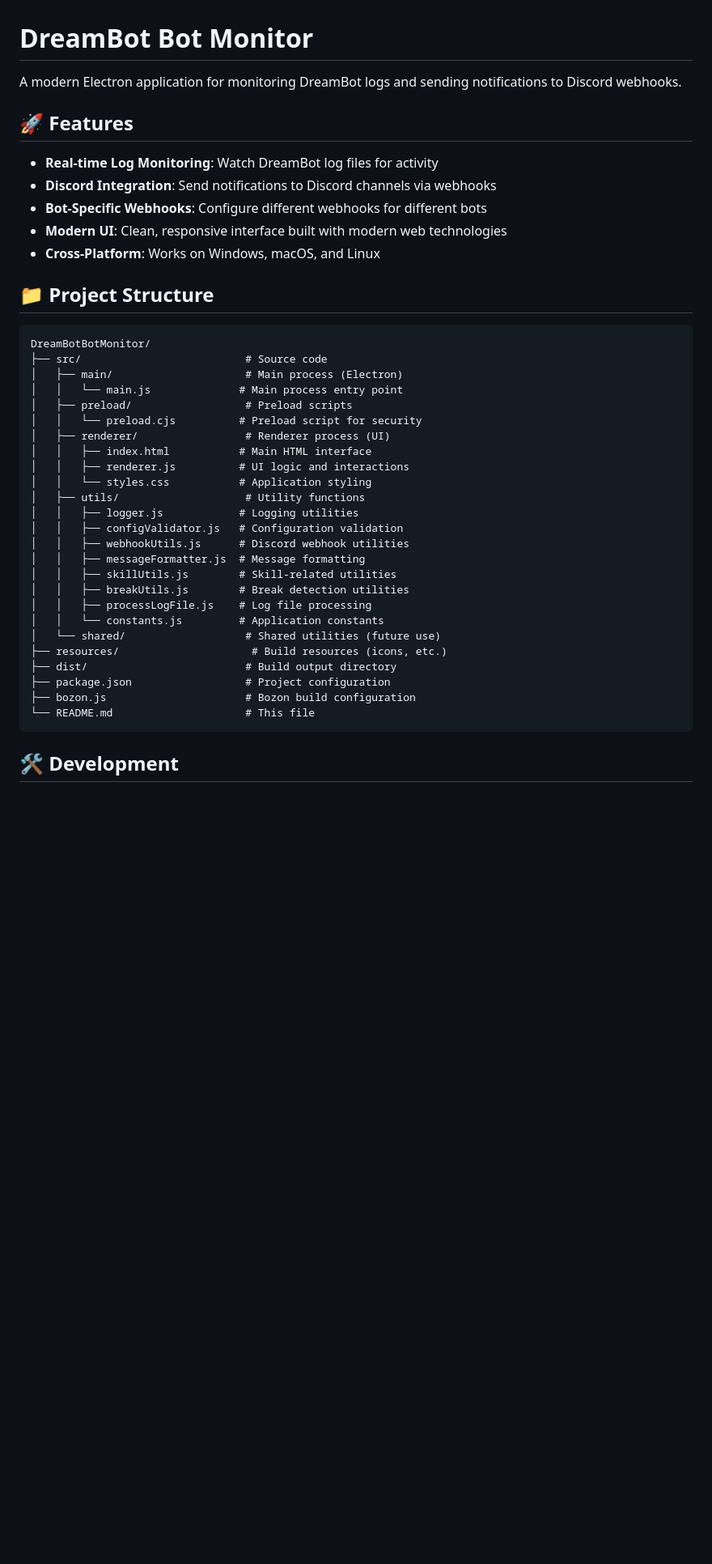
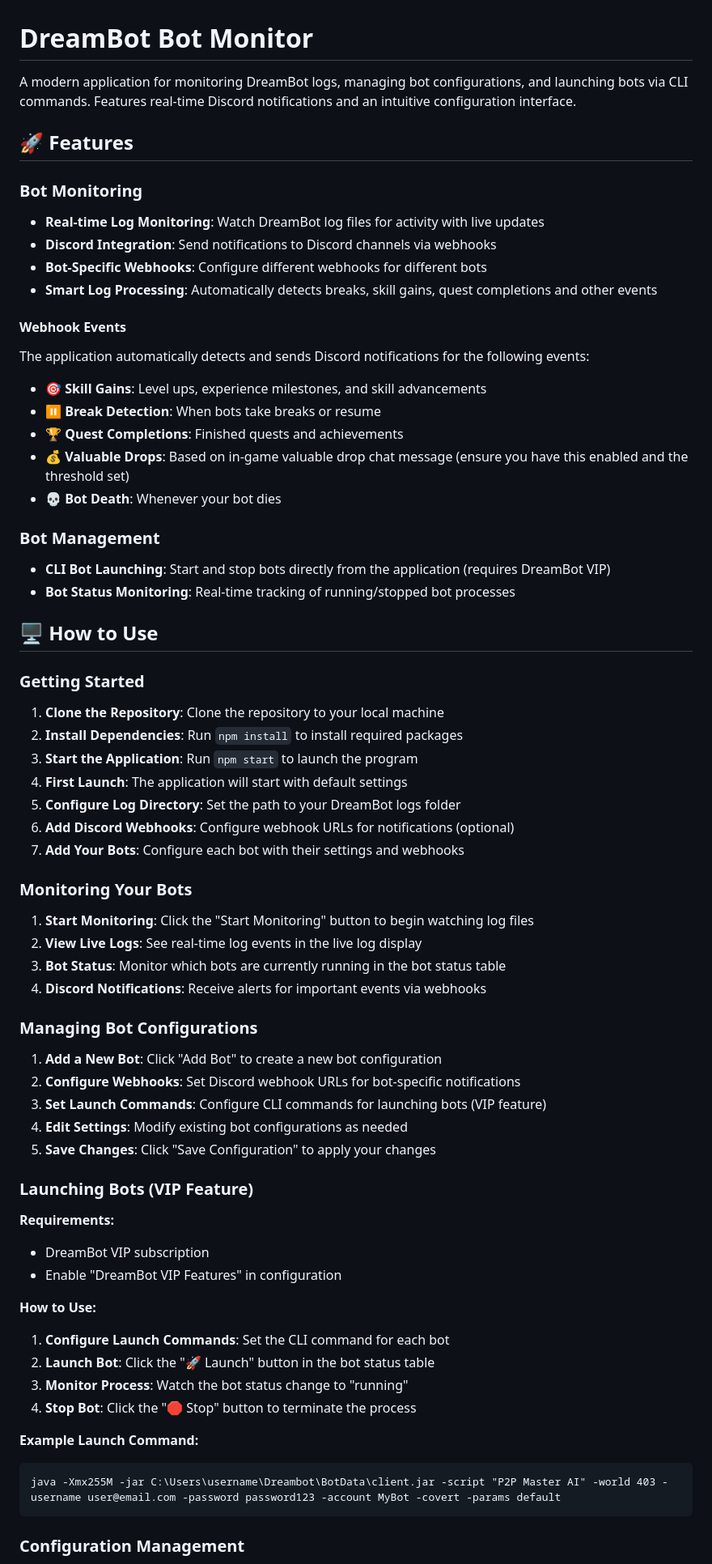
Before and after one commit to MapleYeti/P2P-bot-monitor, a Markdown page: README.md, the part around the change printed below. Shown: that part at 81% size. Drawn GitHub-style; blank space fills up the shorter version.

````diff
--- a/README.md
+++ b/README.md
@@ -1,44 +1,77 @@
 # DreamBot Bot Monitor
 
-A modern Electron application for monitoring DreamBot logs and sending notifications to Discord webhooks.
+A modern application for monitoring DreamBot logs, managing bot configurations, and launching bots via CLI commands. Features real-time Discord notifications and an intuitive configuration interface.
 
 ## 🚀 Features
 
-- **Real-time Log Monitoring**: Watch DreamBot log files for activity
+### **Bot Monitoring**
+
+- **Real-time Log Monitoring**: Watch DreamBot log files for activity with live updates
 - **Discord Integration**: Send notifications to Discord channels via webhooks
 - **Bot-Specific Webhooks**: Configure different webhooks for different bots
-- **Modern UI**: Clean, responsive interface built with modern web technologies
-- **Cross-Platform**: Works on Windows, macOS, and Linux
+- **Smart Log Processing**: Automatically detects breaks, skill gains, quest completions and other events
 
-## 📁 Project Structure
+#### **Webhook Events**
+
+The application automatically detects and sends Discord notifications for the following events:
+
+- 🎯 **Skill Gains**: Level ups, experience milestones, and skill advancements
+- ⏸️ **Break Detection**: When bots take breaks or resume
+- 🏆 **Quest Completions**: Finished quests and achievements
+- 💰 **Valuable Drops**: Based on in-game valuable drop chat message (ensure you have this enabled and the threshold set)
+- 💀 **Bot Death**: Whenever your bot dies
+
+### **Bot Management**
+
+- **CLI Bot Launching**: Start and stop bots directly from the application (requires DreamBot VIP)
+- **Bot Status Monitoring**: Real-time tracking of running/stopped bot processes
+
+## 🖥️ How to Use
+
+### **Getting Started**
+
+1. **Clone the Repository**: Clone the repository to your local machine
+2. **Install Dependencies**: Run `npm install` to install required packages
+3. **Start the Application**: Run `npm start` to launch the program
+4. **First Launch**: The application will start with default settings
+5. **Configure Log Directory**: Set the path to your DreamBot logs folder
+6. **Add Discord Webhooks**: Configure webhook URLs for notifications (optional)
+7. **Add Your Bots**: Configure each bot with their settings and webhooks
+
+### **Monitoring Your Bots**
+
+1. **Start Monitoring**: Click the "Start Monitoring" button to begin watching log files
+2. **View Live Logs**: See real-time log events in the live log display
+3. **Bot Status**: Monitor which bots are currently running in the bot status table
+4. **Discord Notifications**: Receive alerts for important events via webhooks
+
+### **Managing Bot Configurations**
+
+1. **Add a New Bot**: Click "Add Bot" to create a new bot configuration
+2. **Configure Webhooks**: Set Discord webhook URLs for bot-specific notifications
+3. **Set Launch Commands**: Configure CLI commands for launching bots (VIP feature)
+4. **Edit Settings**: Modify existing bot configurations as needed
+5. **Save Changes**: Click "Save Configuration" to apply your changes
+
+### **Launching Bots (VIP Feature)**
+
+**Requirements:**
+
+- DreamBot VIP subscription
+- Enable "DreamBot VIP Features" in configuration
+
+**How to Use:**
+
+1. **Configure Launch Commands**: Set the CLI command for each bot
+2. **Launch Bot**: Click the "🚀 Launch" button in the bot status table
+3. **Monitor Process**: Watch the bot status change to "running"
+4. **Stop Bot**: Click the "🛑 Stop" button to terminate the process
+
+**Example Launch Command:**
 
 ```
-DreamBotBotMonitor/
-├── src/                          # Source code
-│   ├── main/                     # Main process (Electron)
-│   │   └── main.js              # Main process entry point
-│   ├── preload/                  # Preload scripts
-│   │   └── preload.cjs          # Preload script for security
-│   ├── renderer/                 # Renderer process (UI)
-│   │   ├── index.html           # Main HTML interface
-│   │   ├── renderer.js          # UI logic and interactions
-│   │   └── styles.css           # Application styling
-│   ├── utils/                    # Utility functions
-│   │   ├── logger.js            # Logging utilities
-│   │   ├── configValidator.js   # Configuration validation
-│   │   ├── webhookUtils.js      # Discord webhook utilities
-│   │   ├── messageFormatter.js  # Message formatting
-│   │   ├── skillUtils.js        # Skill-related utilities
-│   │   ├── breakUtils.js        # Break detection utilities
-│   │   ├── processLogFile.js    # Log file processing
-│   │   └── constants.js         # Application constants
-│   └── shared/                   # Shared utilities (future use)
-├── resources/                     # Build resources (icons, etc.)
-├── dist/                         # Build output directory
-├── package.json                  # Project configuration
-├── bozon.js                      # Bozon build configuration
-└── README.md                     # This file
+java -Xmx255M -jar C:\Users\username\Dreambot\BotData\client.jar -script "P2P Master AI" -world 403 -username user@email.com -password password123 -account MyBot -covert -params default
 ```
 
-## 🛠️ Development
+### **Configuration Management**
 
````
Also changed, not shown: other parts of README.md (+41 -135 lines).
